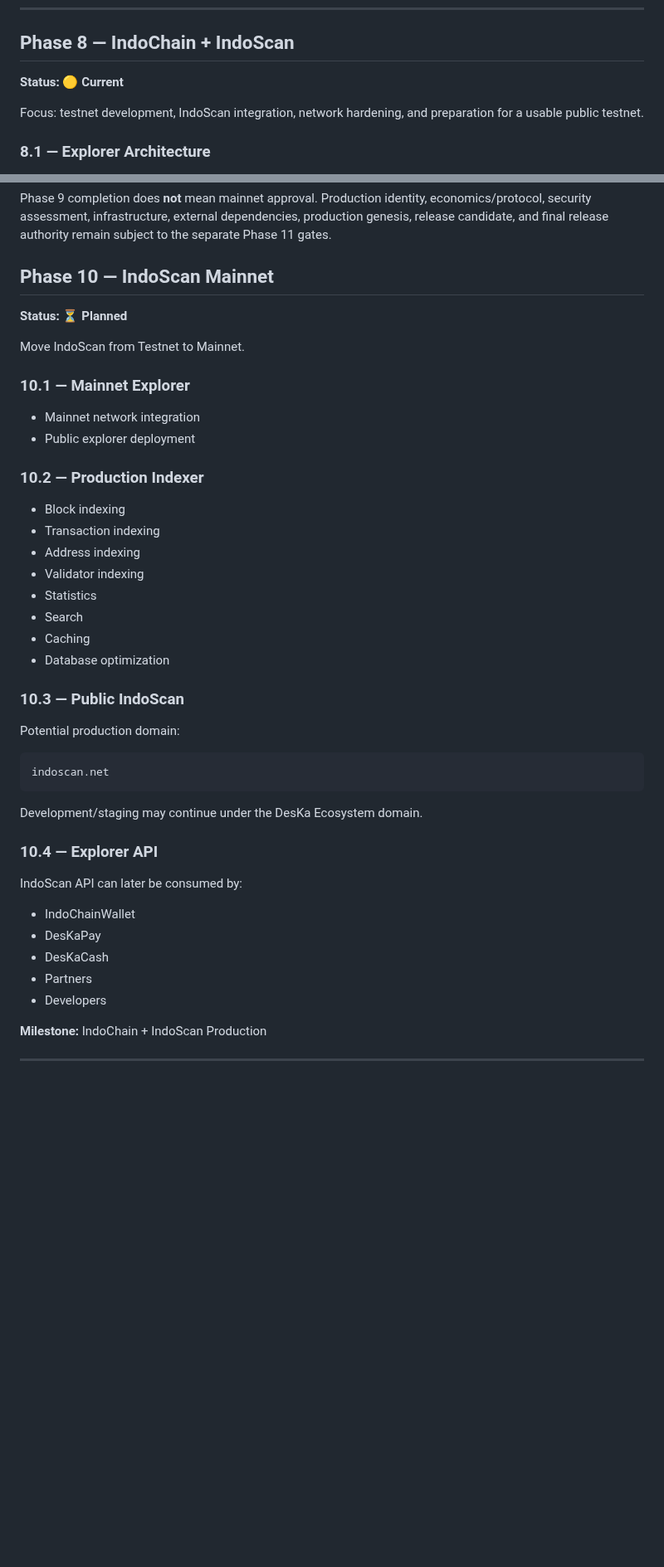
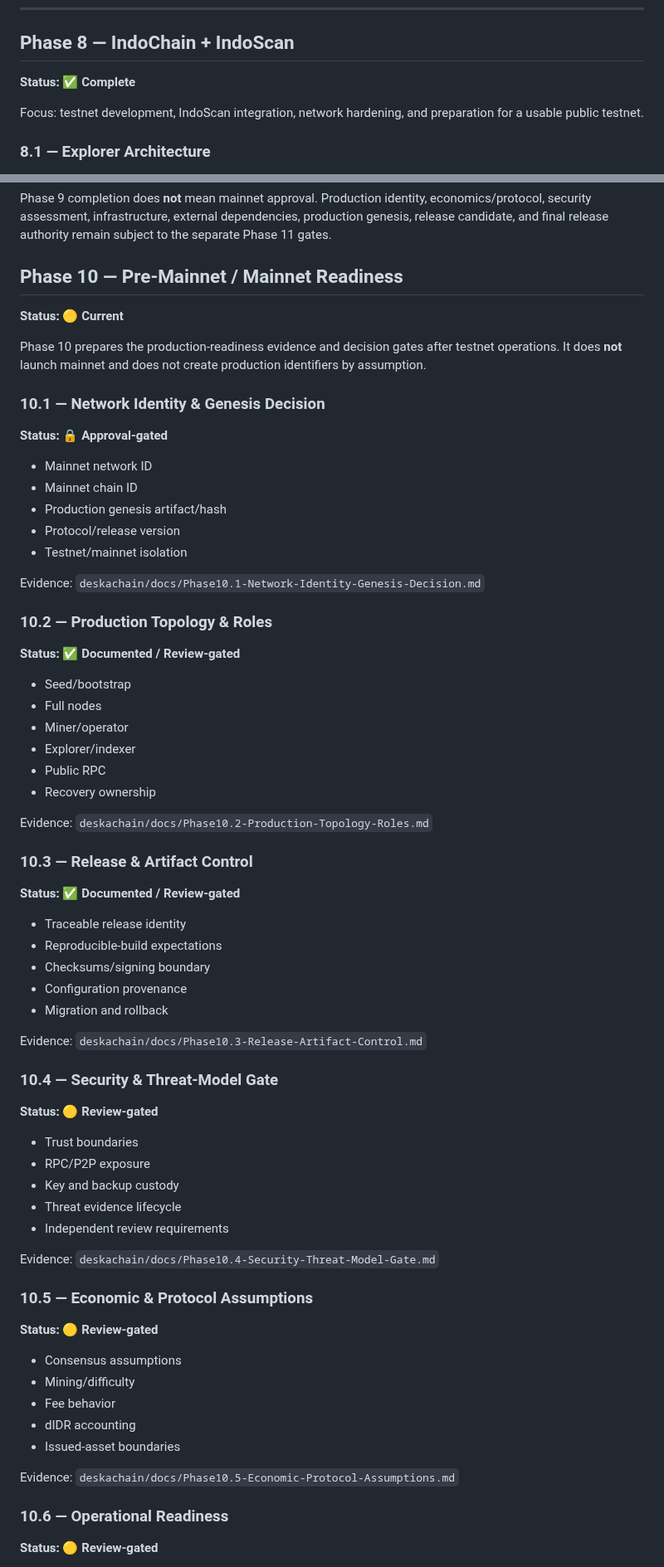
Before and after one commit to DesKaOne/DesKaProject, a Markdown page: docs/Roadmap.md, 2 parts joined by grey strips. Shown at 83% size. Rendered like a GitHub page; blank space fills up the shorter version.

Commit message:
docs: advance roadmap to Phase 10 readiness

````diff
--- a/docs/Roadmap.md
+++ b/docs/Roadmap.md
@@ -35,7 +35,7 @@ DesKaPay
 
 ## Phase 8 — IndoChain + IndoScan
 
-**Status: 🟡 Current**
+**Status: ✅ Complete**
 
 Focus: testnet development, IndoScan integration, network hardening, and preparation for a usable public testnet.
 
@@ -238,48 +238,68 @@ Evidence: `deskachain/docs/Phase9.8-PreMainnet-Readiness-Evidence.md`
 
 Phase 9 completion does **not** mean mainnet approval. Production identity, economics/protocol, security assessment, infrastructure, external dependencies, production genesis, release candidate, and final release authority remain subject to the separate Phase 11 gates.
 
-## Phase 10 — IndoScan Mainnet
+## Phase 10 — Pre-Mainnet / Mainnet Readiness
 
-**Status: ⏳ Planned**
+**Status: 🟡 Current**
 
-Move IndoScan from Testnet to Mainnet.
+Phase 10 prepares the production-readiness evidence and decision gates after testnet operations. It does **not** launch mainnet and does not create production identifiers by assumption.
 
-### 10.1 — Mainnet Explorer
+### 10.1 — Network Identity & Genesis Decision
+**Status: 🔒 Approval-gated**
 
-- Mainnet network integration
-- Public explorer deployment
+- Mainnet network ID
+- Mainnet chain ID
+- Production genesis artifact/hash
+- Protocol/release version
+- Testnet/mainnet isolation
 
-### 10.2 — Production Indexer
+Evidence: `deskachain/docs/Phase10.1-Network-Identity-Genesis-Decision.md`
 
-- Block indexing
-- Transaction indexing
-- Address indexing
-- Validator indexing
-- Statistics
-- Search
-- Caching
-- Database optimization
+### 10.2 — Production Topology & Roles
+**Status: ✅ Documented / Review-gated**
 
-### 10.3 — Public IndoScan
+- Seed/bootstrap
+- Full nodes
+- Miner/operator
+- Explorer/indexer
+- Public RPC
+- Recovery ownership
 
-Potential production domain:
+Evidence: `deskachain/docs/Phase10.2-Production-Topology-Roles.md`
 
-```
-indoscan.net
-```
+### 10.3 — Release & Artifact Control
+**Status: ✅ Documented / Review-gated**
 
-Development/staging may continue under the DesKa Ecosystem domain.
+- Traceable release identity
+- Reproducible-build expectations
+- Checksums/signing boundary
+- Configuration provenance
+- Migration and rollback
 
-### 10.4 — Explorer API
+Evidence: `deskachain/docs/Phase10.3-Release-Artifact-Control.md`
 
-IndoScan API can later be consumed by:
+### 10.4 — Security & Threat-Model Gate
+**Status: 🟡 Review-gated**
 
-- IndoChainWallet
-- DesKaPay
-- DesKaCash
-- Partners
-- Developers
+- Trust boundaries
+- RPC/P2P exposure
+- Key and backup custody
+- Threat evidence lifecycle
+- Independent review requirements
 
-**Milestone:** IndoChain + IndoScan Production
+Evidence: `deskachain/docs/Phase10.4-Security-Threat-Model-Gate.md`
 
----
+### 10.5 — Economic & Protocol Assumptions
+**Status: 🟡 Review-gated**
+
+- Consensus assumptions
+- Mining/difficulty
+- Fee behavior
+- dIDR accounting
+- Issued-asset boundaries
+
+Evidence: `deskachain/docs/Phase10.5-Economic-Protocol-Assumptions.md`
+
+### 10.6 — Operational Readiness
+**Status: 🟡 Review-gated**
+
````
Also changed, not shown: other parts of docs/Roadmap.md (+37 -3 lines).
